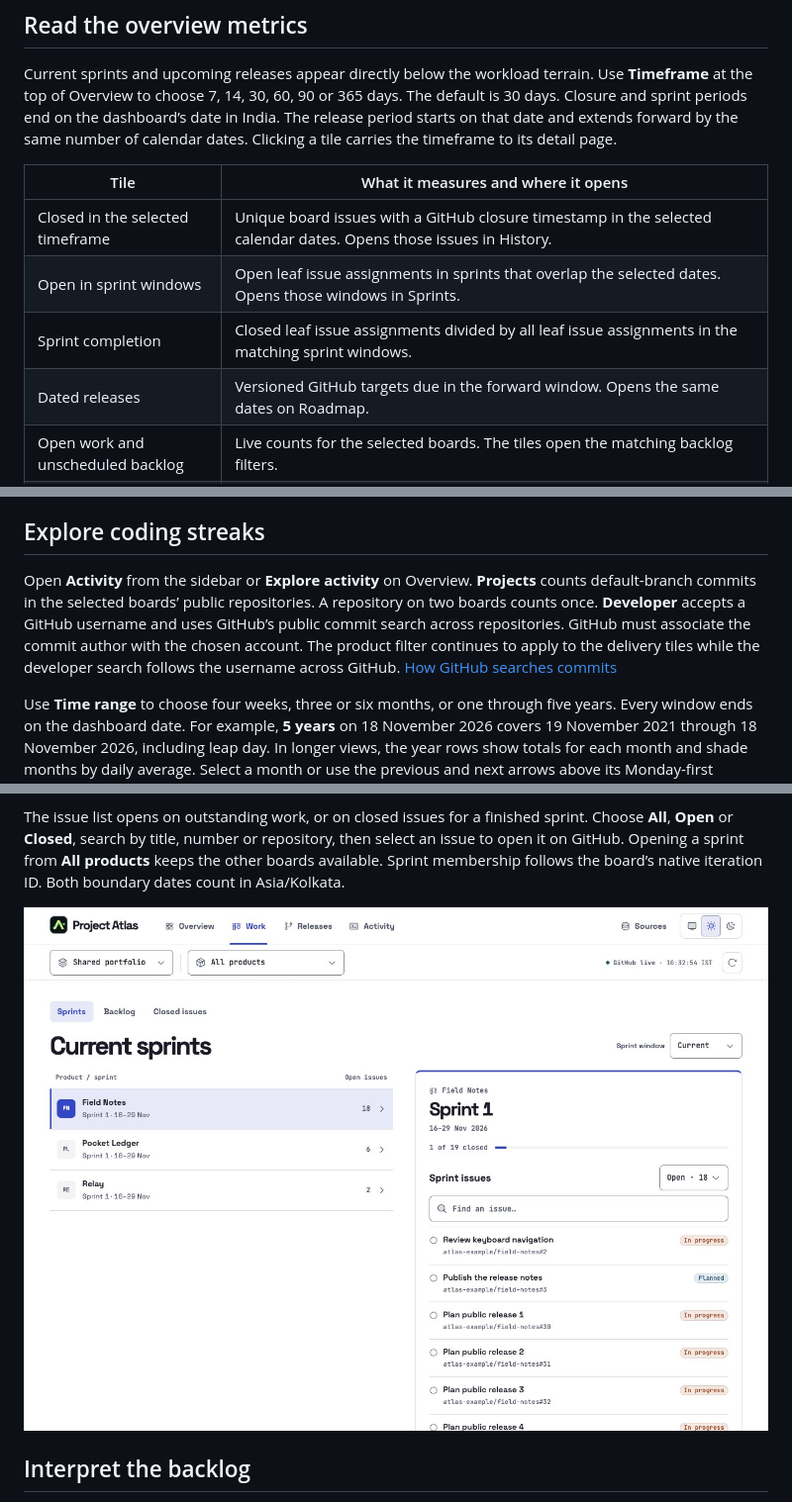
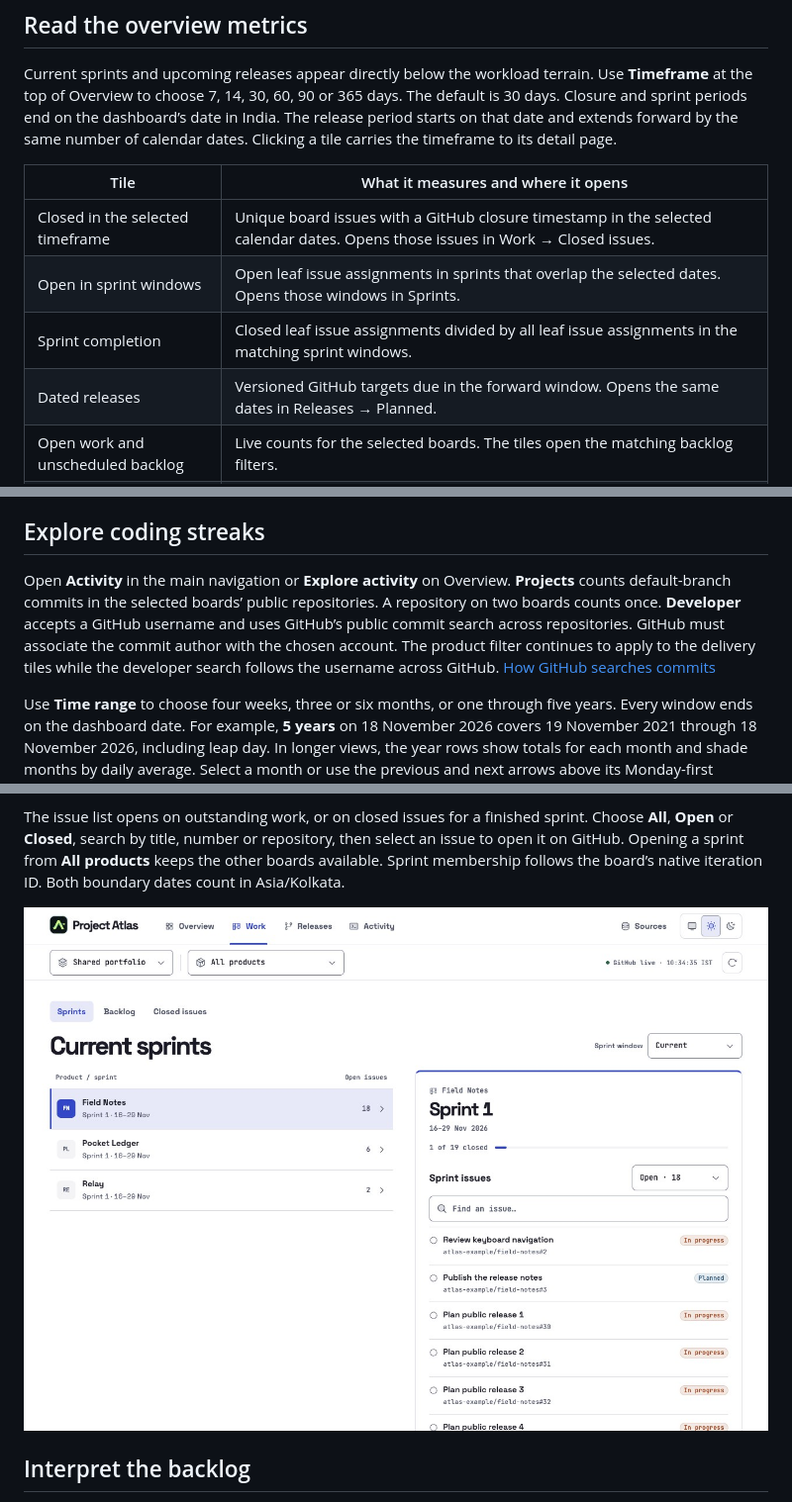
Before and after one commit to theharithsa/project-atlas, a Markdown page: docs/handbook.md, 3 parts joined by grey strips. Shown at 99% size. GitHub-like rendering; pictures changed too: docs/images/sprint.jpg.

```diff
--- a/docs/handbook.md
+++ b/docs/handbook.md
@@ -38,10 +38,10 @@ Current sprints and upcoming releases appear directly below the workload terrain
 
 | Tile | What it measures and where it opens |
 | --- | --- |
-| Closed in the selected timeframe | Unique board issues with a GitHub closure timestamp in the selected calendar dates. Opens those issues in History. |
+| Closed in the selected timeframe | Unique board issues with a GitHub closure timestamp in the selected calendar dates. Opens those issues in Work → Closed issues. |
 | Open in sprint windows | Open leaf issue assignments in sprints that overlap the selected dates. Opens those windows in Sprints. |
 | Sprint completion | Closed leaf issue assignments divided by all leaf issue assignments in the matching sprint windows. |
-| Dated releases | Versioned GitHub targets due in the forward window. Opens the same dates on Roadmap. |
+| Dated releases | Versioned GitHub targets due in the forward window. Opens the same dates in Releases → Planned. |
 | Open work and unscheduled backlog | Live counts for the selected boards. The tiles open the matching backlog filters. |
 | Needs a sprint | Open leaf issues with a delivery or planning milestone and no assigned sprint. Opens the Milestone only backlog. |
 | Undated releases | Open version milestones with outstanding work and no due date, counted once per repository milestone. Opens the matching roadmap filter. |
@@ -50,7 +50,7 @@ The header counts currently discovered open public boards and unique linked repo
 
 ## Explore coding streaks
 
-Open **Activity** from the sidebar or **Explore activity** on Overview. **Projects** counts default-branch commits in the selected boards’ public repositories. A repository on two boards counts once. **Developer** accepts a GitHub username and uses GitHub’s public commit search across repositories. GitHub must associate the commit author with the chosen account. The product filter continues to apply to the delivery tiles while the developer search follows the username across GitHub. [How GitHub searches commits](https://docs.github.com/en/search-github/searching-on-github/searching-commits)
+Open **Activity** in the main navigation or **Explore activity** on Overview. **Projects** counts default-branch commits in the selected boards’ public repositories. A repository on two boards counts once. **Developer** accepts a GitHub username and uses GitHub’s public commit search across repositories. GitHub must associate the commit author with the chosen account. The product filter continues to apply to the delivery tiles while the developer search follows the username across GitHub. [How GitHub searches commits](https://docs.github.com/en/search-github/searching-on-github/searching-commits)
 
 Use **Time range** to choose four weeks, three or six months, or one through five years. Every window ends on the dashboard date. For example, **5 years** on 18 November 2026 covers 19 November 2021 through 18 November 2026, including leap day. In longer views, the year rows show totals for each month and shade months by daily average. Select a month or use the previous and next arrows above its Monday-first calendar. Tab into the current day and use the arrow keys to move one day or one week. Share view includes the range, selected month and streak measure. Earlier links to the streak on Overview open Activity with their original settings. [Five-year Atlas project history](https://pipeline.theharithsanotes.com/#activity?product=theharithsa-5&range=5y)
 
```
Also changed, not shown: other parts of docs/handbook.md (+1 -1 lines), docs/testing.md (+1 -1 lines), skills/service-dashboard-web/continuation.md (+1 -1 lines), docs/images/overview-light.jpg, docs/images/overview.jpg, 3 other files.
